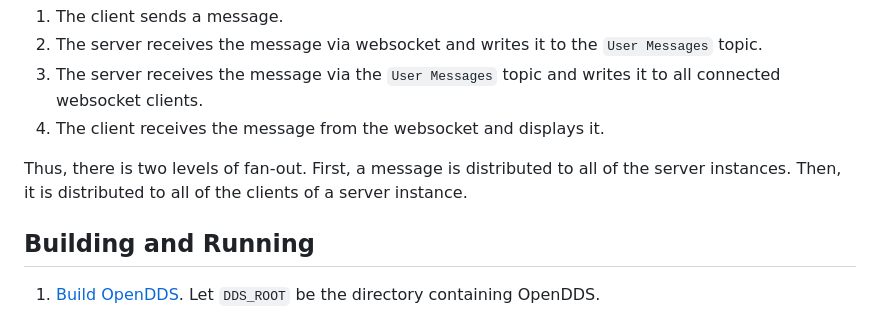
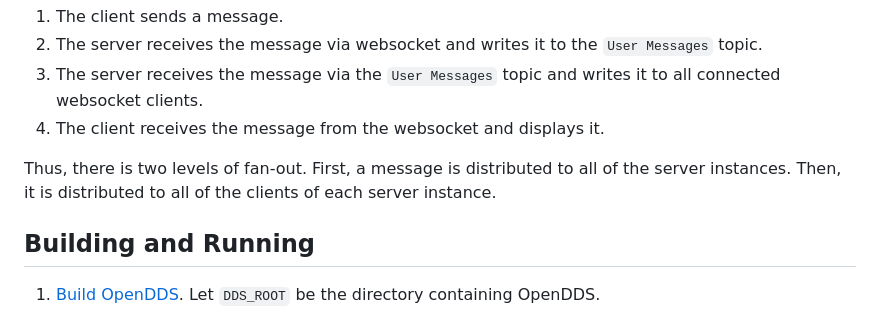
Before and after one commit to OpenDDS/DeveloperResources, a Markdown page: node-websocket-chat/README.md, the part around the change. Rendered like a GitHub page.

Commit message:
Update node-websocket-chat/README.md
Co-authored-by: Adam Mitz <mitza@objectcomputing.com>

```diff
--- a/node-websocket-chat/README.md
+++ b/node-websocket-chat/README.md
@@ -98,7 +98,7 @@ Together, these changes result in the following flow for a message:
 
 Thus, there is two levels of fan-out.
 First, a message is distributed to all of the server instances.
-Then, it is distributed to all of the clients of a server instance.
+Then, it is distributed to all of the clients of each server instance.
 
 ## Building and Running
 
```
